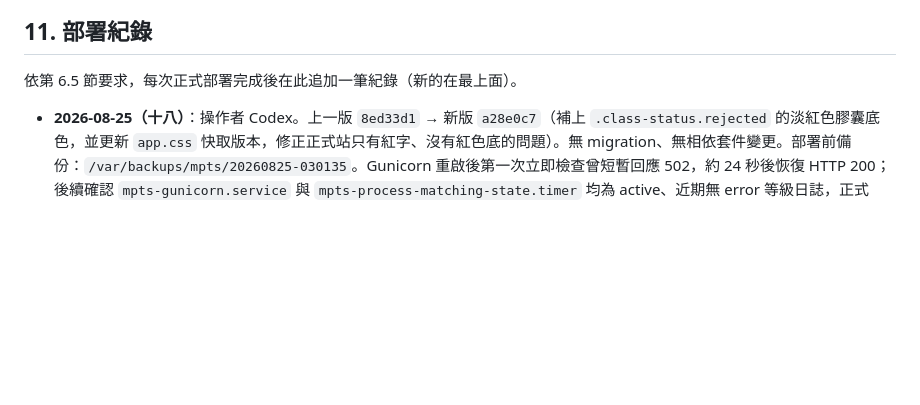
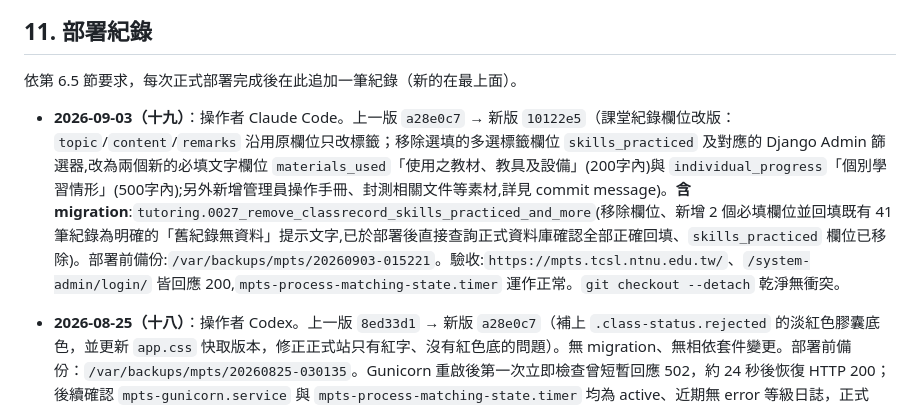
Before and after one commit to Karma-1827/CSL, a Markdown page: docs/VM_UPDATE_WORKFLOW.md, the part around the change. Rendered like a GitHub page; blank space fills up the shorter version.

Commit message:
記錄 2026-09-03 第十九次正式部署（課堂紀錄欄位改版）
Co-Authored-By: Claude Sonnet 5 <noreply@anthropic.com>

```diff
--- a/docs/VM_UPDATE_WORKFLOW.md
+++ b/docs/VM_UPDATE_WORKFLOW.md
@@ -287,6 +287,8 @@ Git 僅同步程式碼、migration、template、static source、部署範本及
 
 依第 6.5 節要求，每次正式部署完成後在此追加一筆紀錄（新的在最上面）。
 
+- **2026-09-03（十九）**：操作者 Claude Code。上一版 `a28e0c7` → 新版 `10122e5`（課堂紀錄欄位改版：`topic`/`content`/`remarks` 沿用原欄位只改標籤；移除選填的多選標籤欄位 `skills_practiced` 及對應的 Django Admin 篩選器,改為兩個新的必填文字欄位 `materials_used`「使用之教材、教具及設備」(200字內)與 `individual_progress`「個別學習情形」(500字內);另外新增管理員操作手冊、封測相關文件等素材,詳見 commit message)。**含 migration**:`tutoring.0027_remove_classrecord_skills_practiced_and_more`(移除欄位、新增 2 個必填欄位並回填既有 41 筆紀錄為明確的「舊紀錄無資料」提示文字,已於部署後直接查詢正式資料庫確認全部正確回填、`skills_practiced` 欄位已移除)。部署前備份:`/var/backups/mpts/20260903-015221`。驗收:`https://mpts.tcsl.ntnu.edu.tw/`、`/system-admin/login/` 皆回應 200,`mpts-process-matching-state.timer` 運作正常。`git checkout --detach` 乾淨無衝突。
+
 - **2026-08-25（十八）**：操作者 Codex。上一版 `8ed33d1` → 新版 `a28e0c7`（補上 `.class-status.rejected` 的淡紅色膠囊底色，並更新 `app.css` 快取版本，修正正式站只有紅字、沒有紅色底的問題）。無 migration、無相依套件變更。部署前備份：`/var/backups/mpts/20260825-030135`。Gunicorn 重啟後第一次立即檢查曾短暫回應 502，約 24 秒後恢復 HTTP 200；後續確認 `mpts-gunicorn.service` 與 `mpts-process-matching-state.timer` 均為 active、近期無 error 等級日誌，正式 `staticfiles/css/app.css` 已包含 `background: #f8e2e2`，VM 固定於 commit `a28e0c7b037e752d33c4cb8a53f968dca0541864`。
 
 - **2026-08-25（十七）**：操作者 Codex。上一版 `bd61b92` → 新版 `8ed33d1`（補時數申請遭管理員拒絕後，老師／學生課表與時數歷史卡片的「未核准 / Rejected」徽章改用既有紅色拒絕樣式，不再顯示黃色等待樣式；同時補上回歸測試）。無 migration、無相依套件變更。本機 316 項測試全部通過。部署前備份：`/var/backups/mpts/20260825-025650`。驗收：`https://mpts.tcsl.ntnu.edu.tw/` 回應 HTTP 200，`mpts-gunicorn.service` 與 `mpts-process-matching-state.timer` 均為 active，Gunicorn 近期無 error 等級日誌，VM 固定於 commit `8ed33d1daa6b714d0325311f323470d1f9f6940b`。
```
